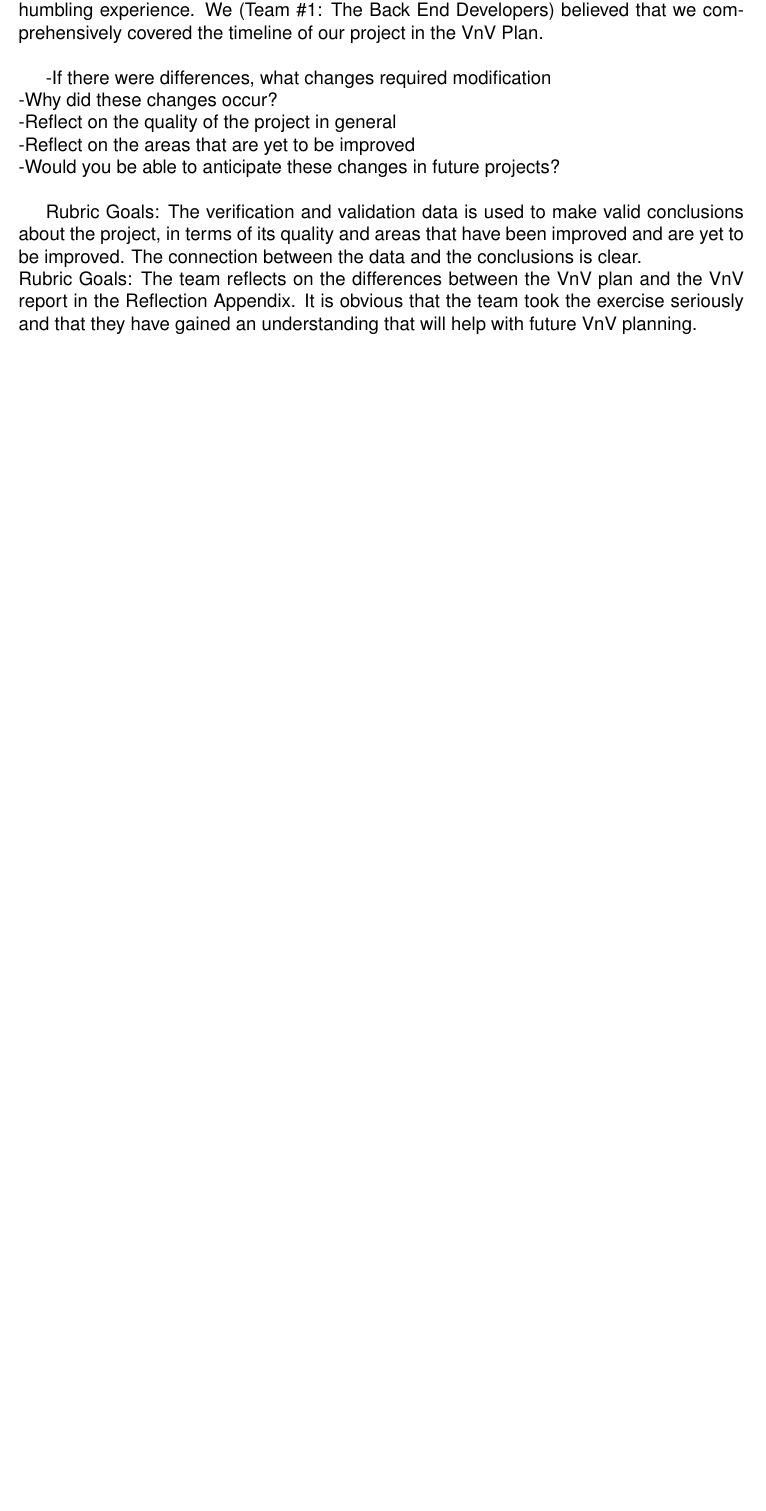
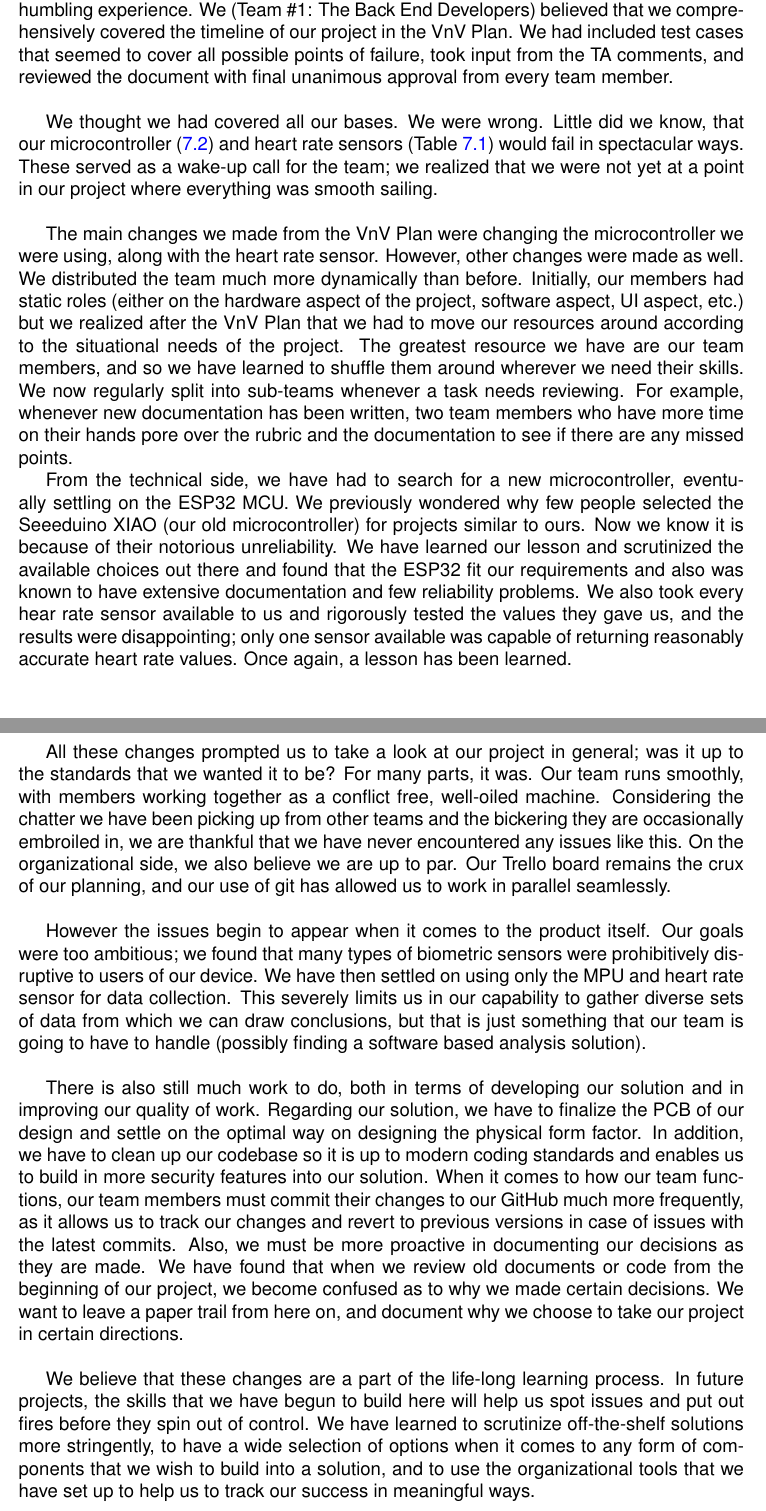
Before and after one commit to zakerl/Capstone_Project, a LaTeX document (docs/VnVReport/VnVReport.tex): part of page 34 of 34 before the commit and two parts of pages 34 and 35 of 35 after it, the two joined at a grey line, cut so that both start at the same text, the shorter picture padded with empty space. Compiled offline with pdfLaTeX.

Commit message:
Finished appendix

```diff
--- a/docs/VnVReport/VnVReport.tex
+++ b/docs/VnVReport/VnVReport.tex
@@ -1070 +1074,2 @@ graduate attribute of Reflection.  Please answer the following question:\\
 
+The process of developing this project from a concept to its current state has been a humbling experience. We (Team \#1: The Back End Developers) believed that we comprehensively covered the timeline of our project in the VnV Plan. We had included test cases that seemed to cover all possible points of failure, took input from the TA comments, and reviewed the document with final unanimous approval from every team member.\\
@@ -1072,13 +1076,27 @@ graduate attribute of Reflection.  Please answer the following question:\\
 
-The process of developing this project from a concept to its current state has been a humbling experience. We (Team \#1: The Back End Developers) believed that we comprehensively covered the timeline of our project in the VnV Plan. \\
+We thought we had covered all our bases. We were wrong. Little did we know, that our microcontroller (\ref{microcontroller_change}) and heart rate sensors (Table \ref{HRSensors}) would fail in spectacular ways. These served as a wake-up call for the team; we realized that we were not yet at a point in our project where everything was smooth sailing.\\
 
--If there were differences, what changes required modification\\
--Why did these changes occur?\\
--Reflect on the quality of the project in general\\
--Reflect on the areas that are yet to be improved\\
--Would you be able to anticipate these changes in future projects?\\
+The main changes we made from the VnV Plan were changing the microcontroller we were using, along with the heart rate sensor. However, other changes were made as well. We distributed the team much more dynamically than before. Initially, our members had static roles (either on the hardware aspect of the project, software aspect, UI aspect, etc.) but we realized after the VnV Plan that we had to move our resources around according to the situational needs of the project. The greatest resource we have are our team members, and so we have learned to shuffle them around wherever we need their skills. We now regularly split into sub-teams whenever a task needs reviewing. For example, whenever new documentation has been written, two team members who have more time on their hands pore over the rubric and the documentation to see if there are any missed points.
 
-Rubric Goals: The verification and validation data is used to make valid conclusions about the project, in terms of its quality and areas that have been improved and are yet to be improved.  The connection between the data and the conclusions is clear.\\
-Rubric Goals: The team reflects on the differences between the VnV plan and the VnV report in the Reflection Appendix.  It is obvious that the team took the exercise seriously and that they have gained an understanding that will help with future VnV planning.\\
+From the technical side, we have had to search for a new microcontroller, eventually settling on the ESP32 MCU. We previously wondered why few people selected the Seeeduino XIAO (our old microcontroller) for projects similar to ours. Now we know it is because of their notorious unreliability. We have learned our lesson and scrutinized the available choices out there and found that the ESP32 fit our requirements and also was known to have extensive documentation and few reliability problems. We also took every hear rate sensor available to us and rigorously tested the values they gave us, and the results were disappointing; only one sensor available was capable of returning reasonably accurate heart rate values. Once again, a lesson has been learned. \\
+
+All these changes prompted us to take a look at our project in general; was it up to the standards that we wanted it to be? For many parts, it was. Our team runs smoothly, with members working together as a conflict free, well-oiled machine. Considering the chatter we have been picking up from other teams and the bickering they are occasionally embroiled in, we are thankful that we have never encountered any issues like this. On the organizational side, we also believe we are up to par. Our Trello board remains the crux of our planning, and our use of git has allowed us to work in parallel seamlessly.\\
+
+However the issues begin to appear when it comes to the product itself. Our goals were too ambitious; we found that many types of biometric sensors were prohibitively disruptive to users of our device. We have then settled on using only the MPU and heart rate sensor for data collection. This severely limits us in our capability to gather diverse sets of data from which we can draw conclusions, but that is just something that our team is going to have to handle (possibly finding a software based analysis solution).\\
+
+There is also still much work to do, both in terms of developing our solution and in improving our quality of work. Regarding our solution, we have to finalize the PCB of our design and settle on the optimal way on designing the physical form factor. In addition, we have to clean up our codebase so it is up to modern coding standards and enables us to build in more security features into our solution. When it comes to how our team functions, our team members must commit their changes to our GitHub much more frequently, as it allows us to track our changes and revert to previous versions in case of issues with the latest commits. Also, we must be more proactive in documenting our decisions as they are made. We have found that when we review old documents or code from the beginning of our project, we become confused as to why we made certain decisions. We want to leave a paper trail from here on, and document why we choose to take our project in certain directions.\\
+
+We believe that these changes are a part of the life-long learning process. In future projects, the skills that we have begun to build here will help us spot issues and put out fires before they spin out of control. We have learned to scrutinize off-the-shelf solutions more stringently, to have a wide selection of options when it comes to any form of components that we wish to build into a solution, and to use the organizational tools that we have set up to help us to track our success in meaningful ways. \\
+
+For now, our focus is entirely on completing this project with quality, speed, and professionalism. We will not settle for any less.\\
+
+%-If there were differences, what changes required modification\\
+%-Why did these changes occur?\\
+%-Reflect on the quality of the project in general\\
+%-Reflect on the areas that are yet to be improved\\
+%-Would you be able to anticipate these changes in future projects?\\
+%
+%Rubric Goals: The verification and validation data is used to make valid conclusions about the project, in terms of its quality and areas that have been improved and are yet to be improved.  The connection between the data and the conclusions is clear.\\
+%Rubric Goals: The team reflects on the differences between the VnV plan and the VnV report in the Reflection Appendix.  It is obvious that the team took the exercise seriously and that they have gained an understanding that will help with future VnV planning.\\
 
 \end{document}
```
Also changed, not shown: docs/VnVReport/VnVReport.pdf, docs/VnVReport/VnVReport.tex (15 more changed lines).
